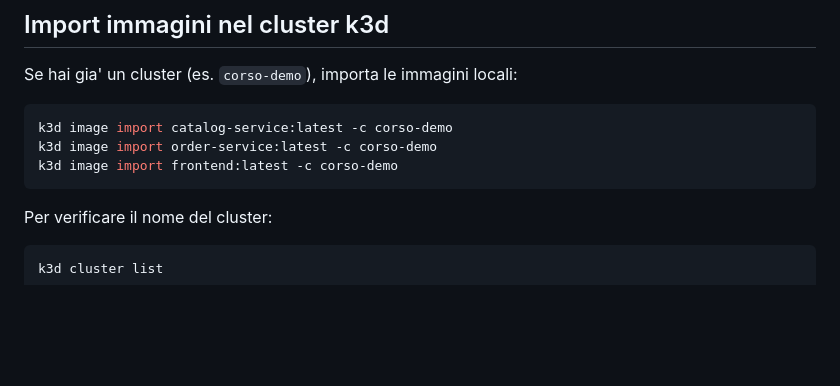
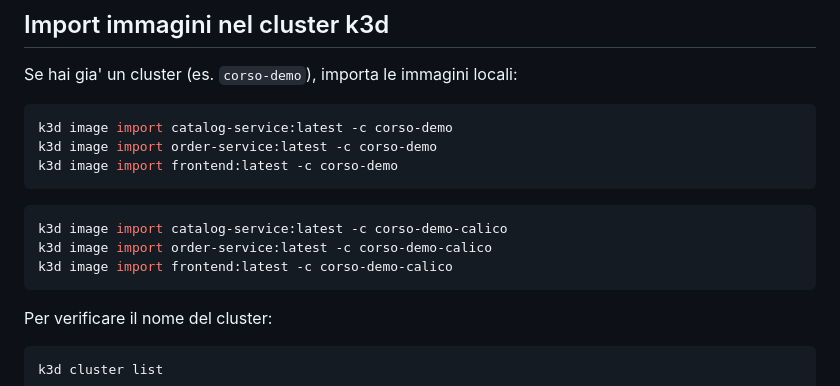
Before and after one commit to gseneviratne/CorsoKubernetes2026, a Markdown page: README.md, the part around the change. Rendered like a GitHub page; blank space fills up the shorter version.

````diff
--- a/README.md
+++ b/README.md
@@ -94,6 +94,12 @@ k3d image import order-service:latest -c corso-demo
 k3d image import frontend:latest -c corso-demo
 ```
 
+```bash
+k3d image import catalog-service:latest -c corso-demo-calico
+k3d image import order-service:latest -c corso-demo-calico
+k3d image import frontend:latest -c corso-demo-calico
+```
+
 Per verificare il nome del cluster:
 
 ```bash
````
